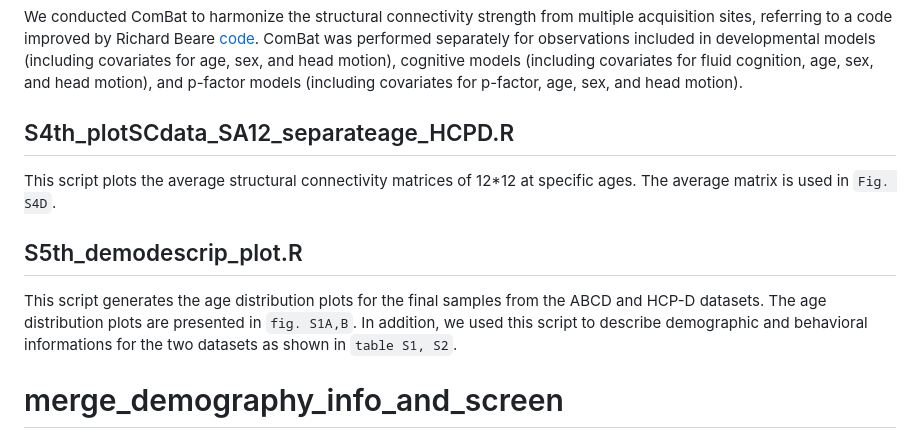
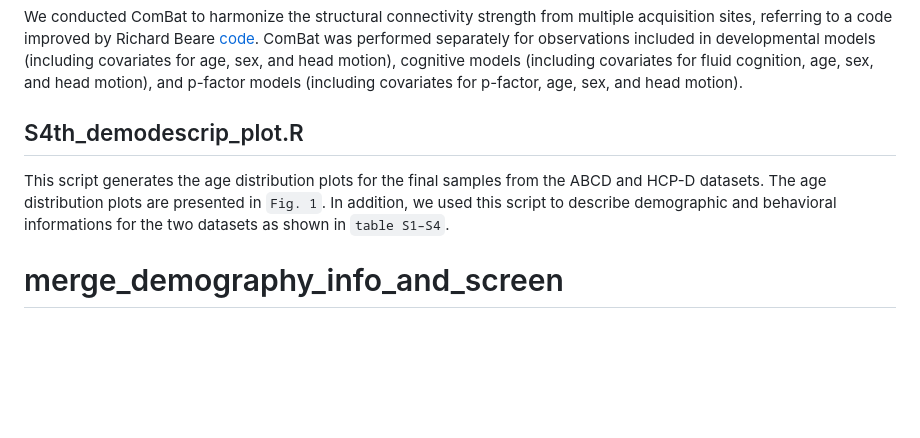
Before and after one commit to XiaoyuXu750/SCDevelopment, a Markdown page: development_script/1st_dataclean/README.md, the part around the change. GitHub-like rendering; blank space fills up the shorter version.

```diff
--- a/development_script/1st_dataclean/README.md
+++ b/development_script/1st_dataclean/README.md
@@ -10,11 +10,8 @@ This script extracts the SC strength of large-scale SC matrices. A dataframe wil
 ## S3rd_combat_controlsite_*.R
 We conducted ComBat to harmonize the structural connectivity strength from multiple acquisition sites, referring to a code improved by Richard Beare [code](https://github.com/PennLINC/Larsen_IronDevelopment/blob/master/combat.R). ComBat was performed separately for observations included in developmental models (including covariates for age, sex, and head motion), cognitive models (including covariates for fluid cognition, age, sex, and head motion), and p-factor models (including covariates for p-factor, age, sex, and head motion).
 
-## S4th_plotSCdata_SA12_separateage_HCPD.R
-This script plots the average structural connectivity matrices of 12\*12 at specific ages. The average matrix is used in `Fig. S4D`.
-
-## S5th_demodescrip_plot.R
-This script generates the age distribution plots for the final samples from the ABCD and HCP-D datasets. The age distribution plots are presented in `fig. S1A,B`. In addition, we used this script to describe demographic and behavioral informations for the two datasets as shown in `table S1, S2`.
+## S4th_demodescrip_plot.R
+This script generates the age distribution plots for the final samples from the ABCD and HCP-D datasets. The age distribution plots are presented in `Fig. 1`. In addition, we used this script to describe demographic and behavioral informations for the two datasets as shown in `table S1–S4`.
 
 # merge_demography_info_and_screen
 This folder contains codes for organizing demographic, cognitive, and psychopathologic variables and screening data for the HCP-D and ABCD datasets.
```
